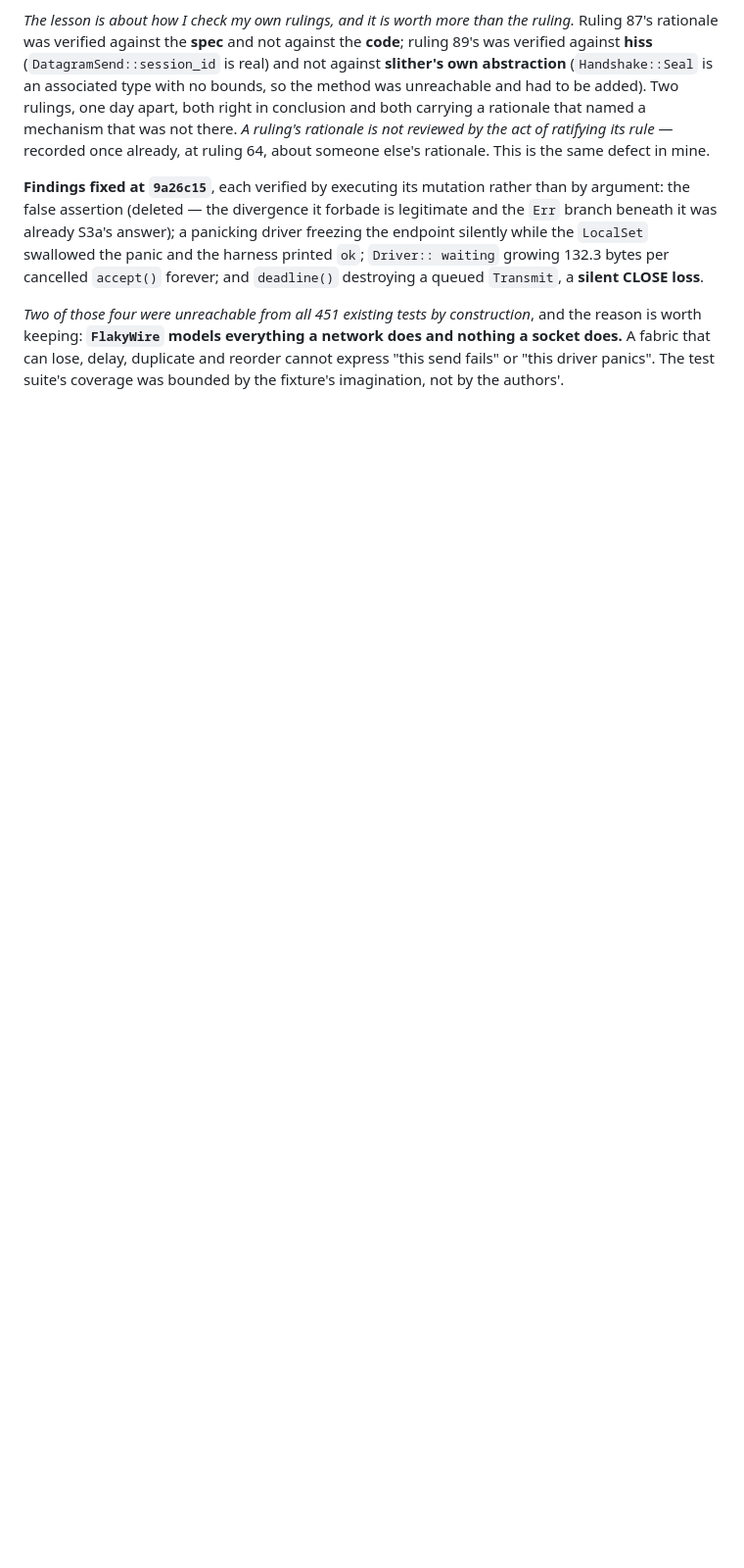
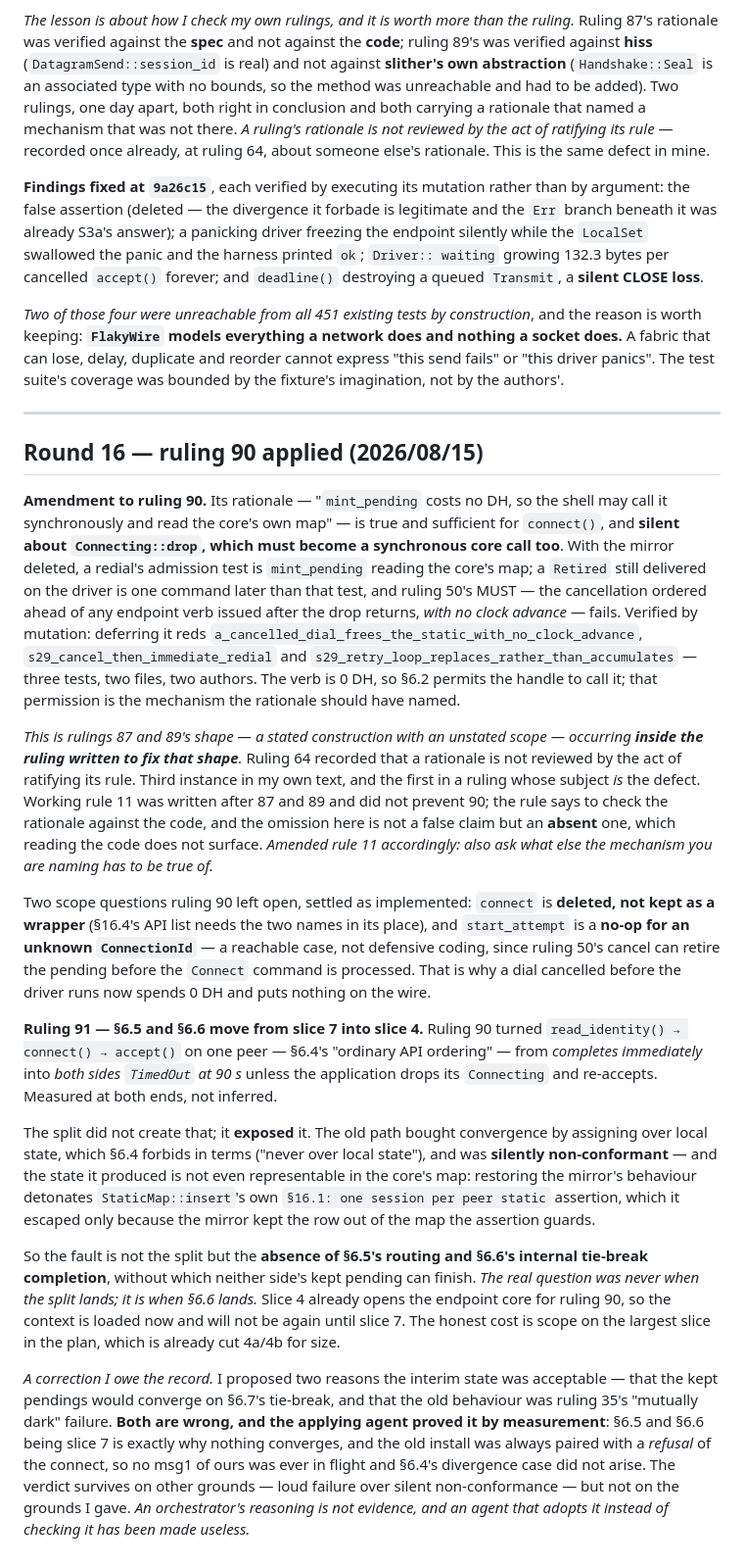
Before and after one commit to primetype/slither, a Markdown page: .spec-v2-clean-slate/rulings.md, the part around the change. Shown at 98% size. Rendered like a GitHub page; blank space fills up the shorter version.

Commit message:
Ruling 91: pull 6.5 and 6.6 into slice 4; amend ruling 90
Ruling 90 turned read_identity() -> connect() -> accept() on one peer --
6.4's "ordinary API ordering" -- from completes-immediately into both
sides TimedOut at 90 s. The split did not create that; it exposed the
absence of 6.5's routing and 6.6's internal tie-break completion, without
which neither side's kept pending can finish. The real question was never
when the split lands, it is when 6.6 lands. Slice 4 already opens the
endpoint core, so the context is loaded now and will not be again until
slice 7.

Ruling 90's amendment: its rationale is silent on Connecting::drop having
to become a synchronous core call too, which ruling 50's ordering MUST
depends on. Proved by mutation -- three tests, two files, two authors.
That is rulings 87/89's shape inside the ruling written to fix that
shape.

Working rule 11 sharpened as a result. It was written after 87 and 89 and
still did not prevent 90, because 90's defect is an ABSENT clause rather
than a false one: reading the code confirms what a rationale says and
cannot surface what it fails to say. The rule now also asks what else the
named mechanism has to be true of.

A correction I owe the record: I gave two reasons the interim state was
acceptable and both were wrong. The applying agent measured them. The
kept pendings do not converge on 6.7's tie-break -- 6.5 and 6.6 being
slice 7 is exactly why nothing converges -- and the old behaviour was not
ruling 35's mutually-dark case, because its install was always paired
with a refusal of the connect so no msg1 of ours was ever in flight. The
verdict survives on other grounds. An orchestrator's reasoning is not
evidence, and an agent that adopts it instead of checking it has been
made useless.

Co-Authored-By: Claude Opus 5 (1M context) <noreply@anthropic.com>
Claude-Session: https://claude.ai/code/session_01WDvTFDVnh4uRzPXZhJVWMZ

```diff
--- a/.spec-v2-clean-slate/rulings.md
+++ b/.spec-v2-clean-slate/rulings.md
@@ -1886,3 +1886,75 @@ everything a network does and nothing a socket does.** A fabric that can
 lose, delay, duplicate and reorder cannot express "this send fails" or
 "this driver panics". The test suite's coverage was bounded by the
 fixture's imagination, not by the authors'.
+
+---
+
+## Round 16 — ruling 90 applied (2026/08/15)
+
+**Amendment to ruling 90.** Its rationale — "`mint_pending` costs no DH,
+so the shell may call it synchronously and read the core's own map" — is
+true and sufficient for `connect()`, and **silent about
+`Connecting::drop`, which must become a synchronous core call too**. With
+the mirror deleted, a redial's admission test is `mint_pending` reading
+the core's map; a `Retired` still delivered on the driver is one command
+later than that test, and ruling 50's MUST — the cancellation ordered
+ahead of any endpoint verb issued after the drop returns, *with no clock
+advance* — fails. Verified by mutation: deferring it reds
+`a_cancelled_dial_frees_the_static_with_no_clock_advance`,
+`s29_cancel_then_immediate_redial` and
+`s29_retry_loop_replaces_rather_than_accumulates` — three tests, two
+files, two authors. The verb is 0 DH, so §6.2 permits the handle to call
+it; that permission is the mechanism the rationale should have named.
+
+*This is rulings 87 and 89's shape — a stated construction with an
+unstated scope — occurring **inside the ruling written to fix that
+shape**.* Ruling 64 recorded that a rationale is not reviewed by the act
+of ratifying its rule. Third instance in my own text, and the first in a
+ruling whose subject *is* the defect. Working rule 11 was written after
+87 and 89 and did not prevent 90; the rule says to check the rationale
+against the code, and the omission here is not a false claim but an
+**absent** one, which reading the code does not surface. *Amended rule
+11 accordingly: also ask what else the mechanism you are naming has to
+be true of.*
+
+Two scope questions ruling 90 left open, settled as implemented:
+`connect` is **deleted, not kept as a wrapper** (§16.4's API list needs
+the two names in its place), and `start_attempt` is a **no-op for an
+unknown `ConnectionId`** — a reachable case, not defensive coding, since
+ruling 50's cancel can retire the pending before the `Connect` command
+is processed. That is why a dial cancelled before the driver runs now
+spends 0 DH and puts nothing on the wire.
+
+**Ruling 91 — §6.5 and §6.6 move from slice 7 into slice 4.** Ruling 90
+turned `read_identity() → connect() → accept()` on one peer — §6.4's
+"ordinary API ordering" — from *completes immediately* into *both sides
+`TimedOut` at 90 s* unless the application drops its `Connecting` and
+re-accepts. Measured at both ends, not inferred.
+
+The split did not create that; it **exposed** it. The old path bought
+convergence by assigning over local state, which §6.4 forbids in terms
+("never over local state"), and was **silently non-conformant** — and
+the state it produced is not even representable in the core's map:
+restoring the mirror's behaviour detonates `StaticMap::insert`'s own
+`§16.1: one session per peer static` assertion, which it escaped only
+because the mirror kept the row out of the map the assertion guards.
+
+So the fault is not the split but the **absence of §6.5's routing and
+§6.6's internal tie-break completion**, without which neither side's
+kept pending can finish. *The real question was never when the split
+lands; it is when §6.6 lands.* Slice 4 already opens the endpoint core
+for ruling 90, so the context is loaded now and will not be again until
+slice 7. The honest cost is scope on the largest slice in the plan,
+which is already cut 4a/4b for size.
+
+*A correction I owe the record.* I proposed two reasons the interim
+state was acceptable — that the kept pendings would converge on §6.7's
+tie-break, and that the old behaviour was ruling 35's "mutually dark"
+failure. **Both are wrong, and the applying agent proved it by
+measurement**: §6.5 and §6.6 being slice 7 is exactly why nothing
+converges, and the old install was always paired with a *refusal* of the
+connect, so no msg1 of ours was ever in flight and §6.4's divergence
+case did not arise. The verdict survives on other grounds — loud failure
+over silent non-conformance — but not on the grounds I gave. *An
+orchestrator's reasoning is not evidence, and an agent that adopts it
+instead of checking it has been made useless.*
```
Also changed, not shown: CLAUDE.md (+5 -1 lines), PLAN.md (+2 -2 lines).
